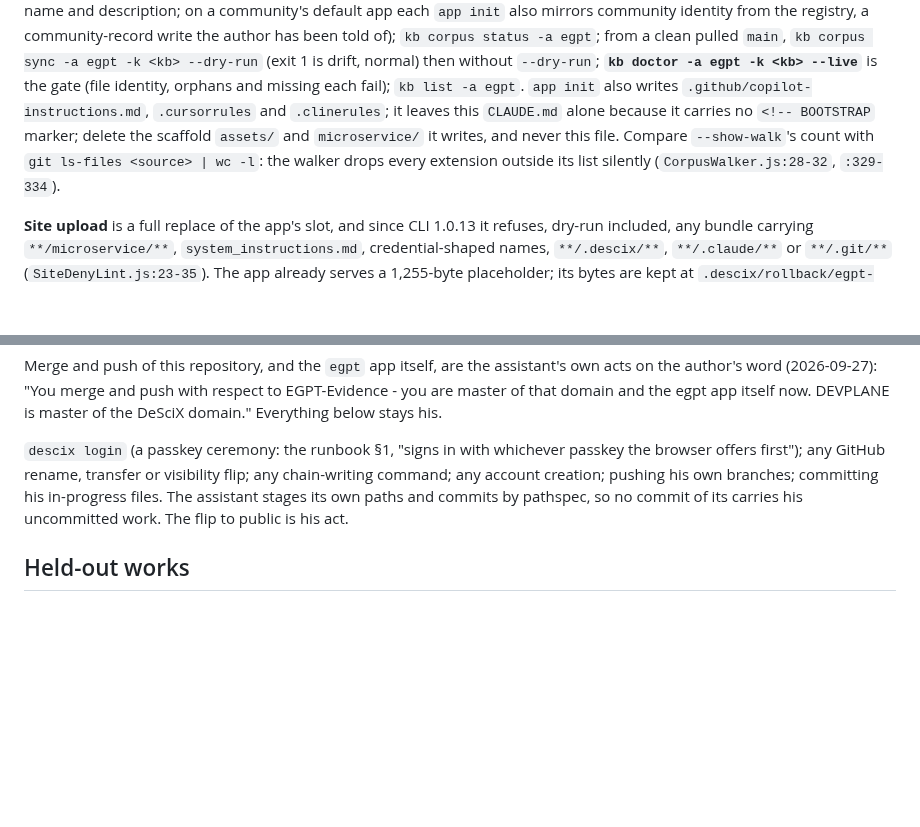
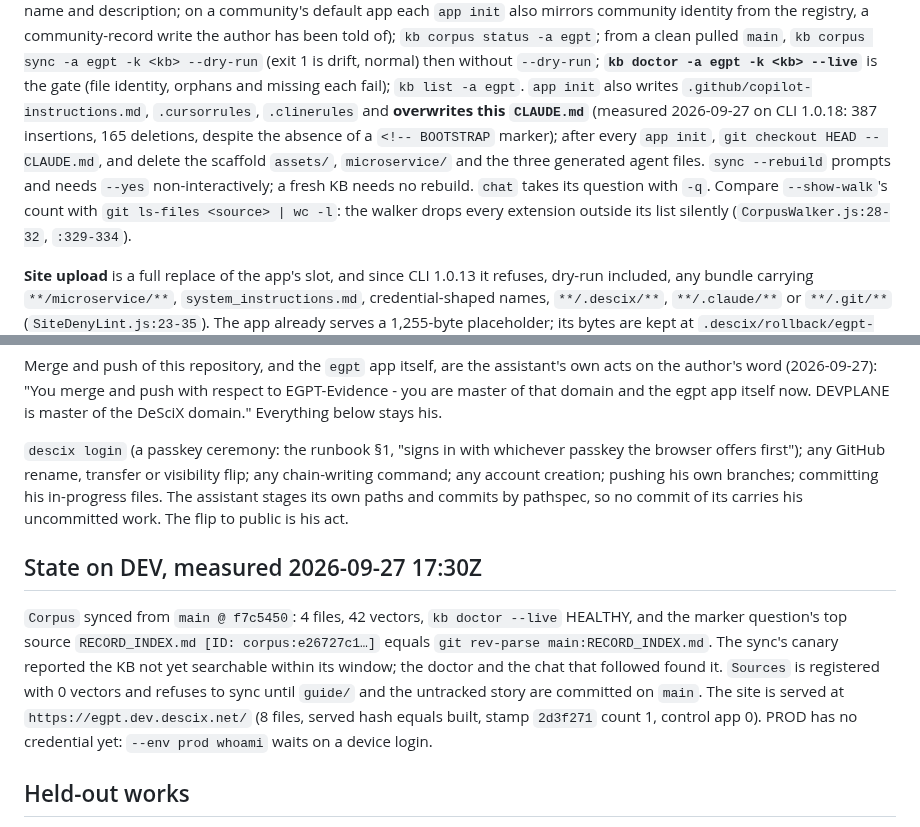
Before and after one commit to DeSciX/EGPT, a Markdown page: CLAUDE.md, 2 parts joined by grey strips. Drawn GitHub-style; blank space fills up the shorter version.

Commit message:
CLAUDE.md: app init overwrites this file (measured), restore rule; --rebuild needs --yes; chat -q; DEV state as measured 17:30Z

```diff
--- a/CLAUDE.md
+++ b/CLAUDE.md
@@ -101,9 +101,11 @@ a community-record write the author has been told of); `kb corpus status -a egpt
 pulled `main`, `kb corpus sync -a egpt -k <kb> --dry-run` (exit 1 is drift, normal) then without
 `--dry-run`; **`kb doctor -a egpt -k <kb> --live`** is the gate (file identity, orphans and
 missing each fail); `kb list -a egpt`. `app init` also writes `.github/copilot-instructions.md`,
-`.cursorrules` and `.clinerules`; it leaves this `CLAUDE.md` alone because it carries no
-`<!-- BOOTSTRAP` marker; delete the scaffold `assets/` and `microservice/` it writes, and never
-this file. Compare `--show-walk`'s count with `git ls-files <source> | wc -l`: the walker drops
+`.cursorrules`, `.clinerules` and **overwrites this `CLAUDE.md`** (measured 2026-09-27 on CLI
+1.0.18: 387 insertions, 165 deletions, despite the absence of a `<!-- BOOTSTRAP` marker); after
+every `app init`, `git checkout HEAD -- CLAUDE.md`, and delete the scaffold `assets/`,
+`microservice/` and the three generated agent files. `sync --rebuild` prompts and needs `--yes`
+non-interactively; a fresh KB needs no rebuild. `chat` takes its question with `-q`. Compare `--show-walk`'s count with `git ls-files <source> | wc -l`: the walker drops
 every extension outside its list silently (`CorpusWalker.js:28-32`, `:329-334`).
 
 **Site upload** is a full replace of the app's slot, and since CLI 1.0.13 it refuses, dry-run
@@ -162,6 +164,16 @@ chain-writing command; any account creation; pushing his own branches; committin
 in-progress files. The assistant stages its own paths and commits by pathspec, so no commit of
 its carries his uncommitted work. The flip to public is his act.
 
+## State on DEV, measured 2026-09-27 17:30Z
+
+`Corpus` synced from `main @ f7c5450`: 4 files, 42 vectors, `kb doctor --live` HEALTHY, and the
+marker question's top source `RECORD_INDEX.md [ID: corpus:e26727c1…]` equals
+`git rev-parse main:RECORD_INDEX.md`. The sync's canary reported the KB not yet searchable within
+its window; the doctor and the chat that followed found it. `Sources` is registered with 0 vectors
+and refuses to sync until `guide/` and the untracked story are committed on `main`. The site is
+served at `https://egpt.dev.descix.net/` (8 files, served hash equals built, stamp `2d3f271`
+count 1, control app 0). PROD has no credential yet: `--env prod whoami` waits on a device login.
+
 ## Held-out works
 
 `.gitignore` lists works cited to their published editions and not reproduced (see `URLS.md`).
```
